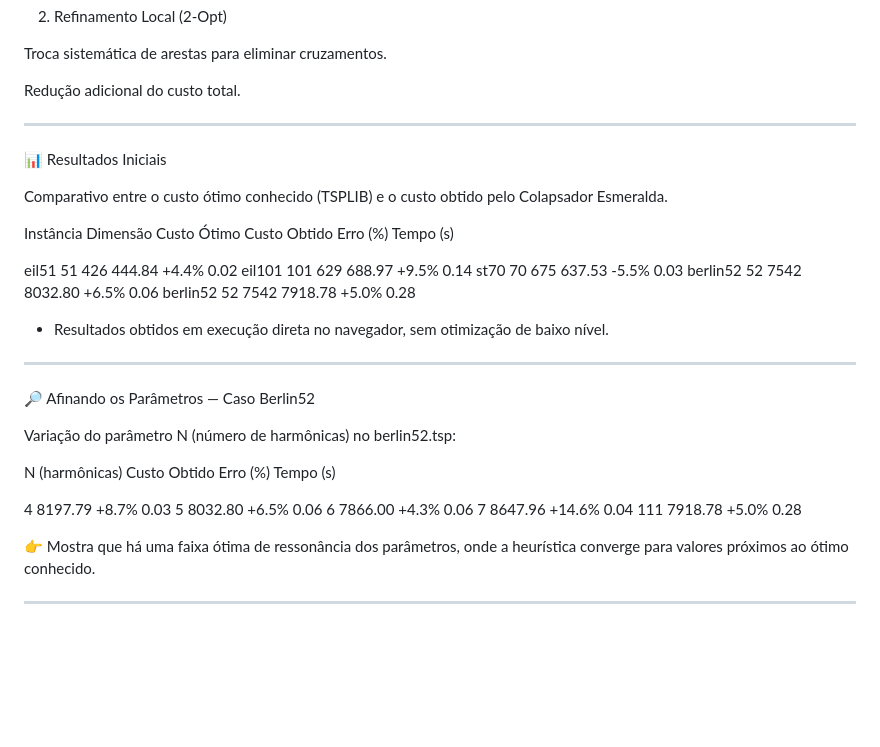
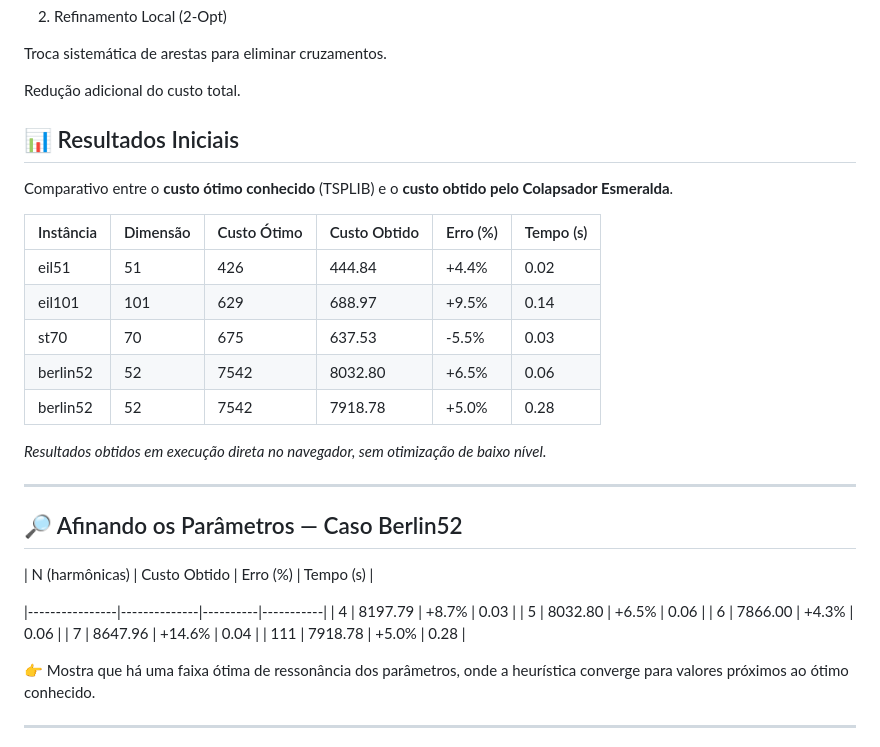
Before and after one commit to alvaro-alencar/TSP_Colapsador_Esmeralda_lote, a Markdown page: README.md, the part around the change. Rendered like a GitHub page; blank space fills up the shorter version.

Commit message:
Atualizar o README.md

```diff
--- a/README.md
+++ b/README.md
@@ -45,40 +45,34 @@ Troca sistemática de arestas para eliminar cruzamentos.
 Redução adicional do custo total.
 
 
+## 📊 Resultados Iniciais
 
+Comparativo entre o **custo ótimo conhecido** (TSPLIB) e o **custo obtido pelo Colapsador
+Esmeralda**.
+
+| Instância | Dimensão | Custo Ótimo | Custo Obtido | Erro (%) | Tempo (s) |
+|-----------|----------|-------------|--------------|----------|-----------|
+| eil51 | 51 | 426 | 444.84 | +4.4% | 0.02 |
+| eil101 | 101 | 629 | 688.97 | +9.5% | 0.14 |
+| st70 | 70 | 675 | 637.53 | -5.5% | 0.03 |
+| berlin52 | 52 | 7542 | 8032.80 | +6.5% | 0.06 |
+| berlin52 | 52 | 7542 | 7918.78 | +5.0% | 0.28 |
+*Resultados obtidos em execução direta no navegador, sem otimização de baixo nível.*
 
 
 ---
 
-📊 Resultados Iniciais
 
-Comparativo entre o custo ótimo conhecido (TSPLIB) e o custo obtido pelo Colapsador Esmeralda.
+## 🔎 Afinando os Parâmetros — Caso Berlin52
+| N (harmônicas) | Custo Obtido | Erro (%) | Tempo (s) |
 
-Instância	Dimensão	Custo Ótimo	Custo Obtido	Erro (%)	Tempo (s)
+|----------------|--------------|----------|-----------|
+| 4 | 8197.79 | +8.7% | 0.03 |
+| 5 | 8032.80 | +6.5% | 0.06 |
+| 6 | 7866.00 | +4.3% | 0.06 |
+| 7 | 8647.96 | +14.6% | 0.04 |
+| 111 | 7918.78 | +5.0% | 0.28 |
 
-eil51	51	426	444.84	+4.4%	0.02
-eil101	101	629	688.97	+9.5%	0.14
-st70	70	675	637.53	-5.5%	0.03
-berlin52	52	7542	8032.80	+6.5%	0.06
-berlin52	52	7542	7918.78	+5.0%	0.28
-
-
-* Resultados obtidos em execução direta no navegador, sem otimização de baixo nível.
-
-
----
-
-🔎 Afinando os Parâmetros — Caso Berlin52
-
-Variação do parâmetro N (número de harmônicas) no berlin52.tsp:
-
-N (harmônicas)	Custo Obtido	Erro (%)	Tempo (s)
-
-4	8197.79	+8.7%	0.03
-5	8032.80	+6.5%	0.06
-6	7866.00	+4.3%	0.06
-7	8647.96	+14.6%	0.04
-111	7918.78	+5.0%	0.28
 
 
 👉 Mostra que há uma faixa ótima de ressonância dos parâmetros, onde a heurística converge para valores próximos ao ótimo conhecido.
```
